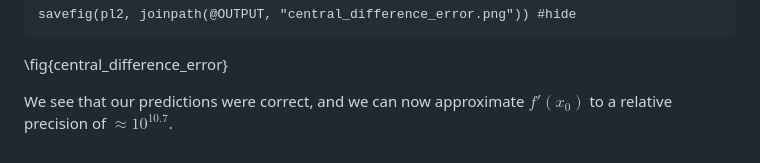
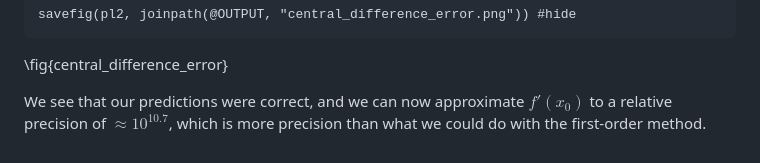
Before and after one commit to leespen1/leespen1.github.io, a Markdown page: BlogPosts/FiniteDifferenceRoundoff.md, the part around the change. Drawn GitHub-style.

Commit message:
Added small conclusion

```diff
--- a/BlogPosts/FiniteDifferenceRoundoff.md
+++ b/BlogPosts/FiniteDifferenceRoundoff.md
@@ -320,4 +320,5 @@ savefig(pl2, joinpath(@OUTPUT, "central_difference_error.png")) #hide
 \fig{central_difference_error}
 
 We see that our predictions were correct, and we can now approximate $f'(x_0)$
-to a relative precision of $\approx 10^{10.7}$.
+to a relative precision of $\approx 10^{10.7}$, which is more precision than
+what we could do with the first-order method.
```
